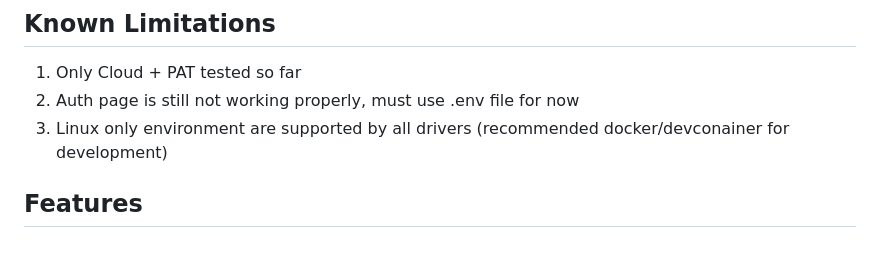
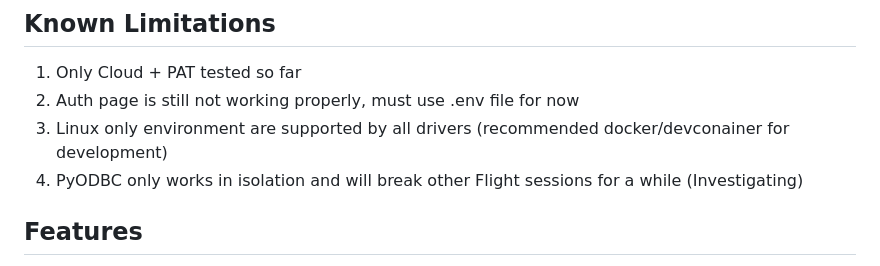
Before and after one commit to vandop/dremio-client-test-server, a Markdown page: README.md, the part around the change. Drawn GitHub-style.

```diff
--- a/README.md
+++ b/README.md
@@ -6,6 +6,7 @@ A Flask-based web application for connecting to Dremio Cloud and generating repo
 1. Only Cloud + PAT tested so far
 2. Auth page is still not working properly, must use .env file for now
 3. Linux only environment are supported by all drivers (recommended docker/devconainer for development)
+4. PyODBC only works in isolation and will break other Flight sessions for a while (Investigating)
 
 ## Features
 
```
